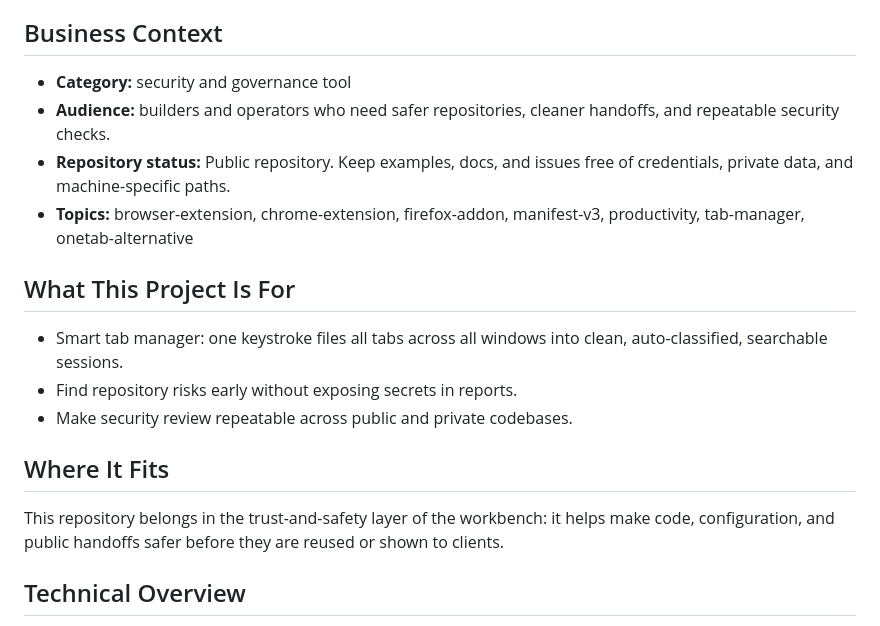
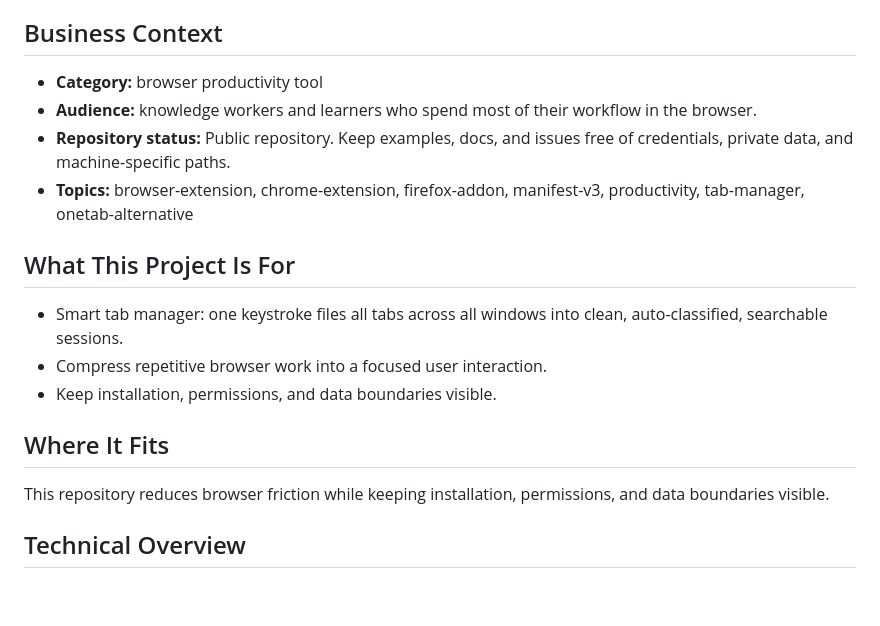
Before and after one commit to shengdabai/freespace, a Markdown page: README.md, the part around the change. Rendered like a GitHub page; blank space fills up the shorter version.

Commit message:
docs: correct README business positioning

```diff
--- a/README.md
+++ b/README.md
@@ -4,20 +4,20 @@ Smart tab manager: one keystroke files all tabs across all windows into clean, a
 
 ## Business Context
 
-- **Category:** security and governance tool
-- **Audience:** builders and operators who need safer repositories, cleaner handoffs, and repeatable security checks.
+- **Category:** browser productivity tool
+- **Audience:** knowledge workers and learners who spend most of their workflow in the browser.
 - **Repository status:** Public repository. Keep examples, docs, and issues free of credentials, private data, and machine-specific paths.
 - **Topics:** browser-extension, chrome-extension, firefox-addon, manifest-v3, productivity, tab-manager, onetab-alternative
 
 ## What This Project Is For
 
 - Smart tab manager: one keystroke files all tabs across all windows into clean, auto-classified, searchable sessions.
-- Find repository risks early without exposing secrets in reports.
-- Make security review repeatable across public and private codebases.
+- Compress repetitive browser work into a focused user interaction.
+- Keep installation, permissions, and data boundaries visible.
 
 ## Where It Fits
 
-This repository belongs in the trust-and-safety layer of the workbench: it helps make code, configuration, and public handoffs safer before they are reused or shown to clients.
+This repository reduces browser friction while keeping installation, permissions, and data boundaries visible.
 
 ## Technical Overview
 
```
